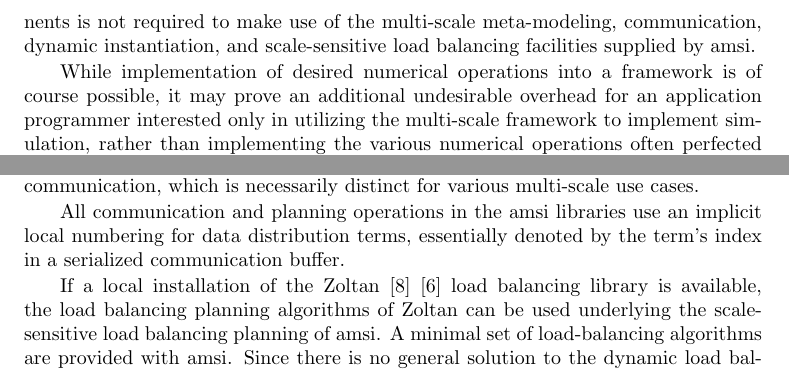
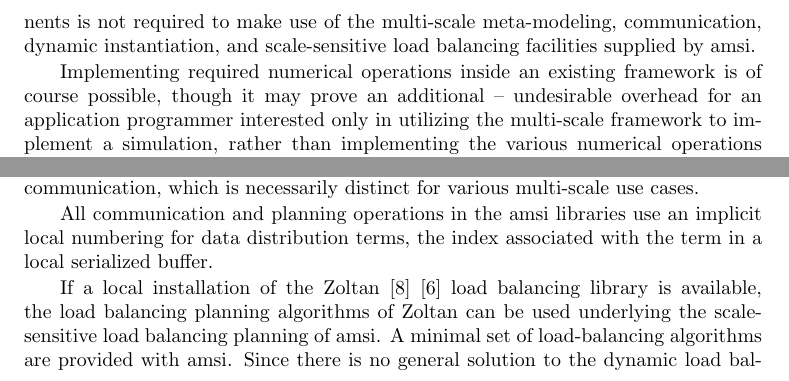
Before and after one commit to SCOREC/amsi, a LaTeX paper (doc/articles/amsi_biotissue/paper.tex): two parts of page 3 of 6, joined at a grey line, cut so that both start at the same text. Compiled offline with pdfLaTeX; a LaTeX package or settings file that is missing is left out.

Commit message:
working on paper

```diff
--- a/doc/articles/amsi_biotissue/paper.tex
+++ b/doc/articles/amsi_biotissue/paper.tex
@@ -49,7 +49,7 @@ These systems suffer from the requirement that an application developer must cas
 
 simulation flow control is determined solely by the runtime system. A framework may also limit specific features of the numerical implementation to those provided by the framework. Domain discretization models and associated adaptive processes -- structured and unstructured meshing and associated refinement algorithms, particle-in-cell methods, etc. -- convergence algorithms for both the minimization of the relevant residuals (Newton-Raphson, etc.) as well as iterative solution of the resulting linear system (KSP, GMRES, ILU, etc.). Amsi supplies several numerical components consisting of an adaptive finite element system, linear algebraic solver, and nonlinear convergence operators available as both simple C++ class interface definitions, as well as implementations built on top of other software supplied by SCOREC \cite{core} and the PETSc linear algebraic solver \cite{petsc-web-page} \cite{petsc-user-ref} \cite{petsc-efficient}. Usage of the supplied numerical components is not required to make use of the multi-scale meta-modeling, communication, dynamic instantiation, and scale-sensitive load balancing facilities supplied by amsi.
 
-While implementation of desired numerical operations into a framework is of course possible, it may prove an additional undesirable overhead for an application programmer interested only in utilizing the multi-scale framework to implement simulation, rather than implementing the various numerical operations often perfected in widely available packages and libraries \cite{} \cite{} \cite{}.
+Implementing required numerical operations inside an existing framework is of course possible, though it may prove an additional -- undesirable overhead for an application programmer interested only in utilizing the multi-scale framework to implement a simulation, rather than implementing the various numerical operations often optimized in widely available packages and libraries.
 
 \label{amsi_scales}
 A configuration file is supplied during command invocation containing the initial configuration of the process sets and their assignment to individual scales, as well as declaring the coupling between scales in the simulation. The deceleration of a scale and the initialization of the process set associated with the scale are considered a single atomic operation in the current implementation.
@@ -65,7 +65,7 @@ While the primary scale (the scale associated with producing the solution for th
 \label{amsi_communication}
 Scale coupling communication is guided by data distributions and communication patterns. A data distribution is a representation of individual units of scale-coupling data distributed across a single scale-task. The format of the coupling data is arbitrary (so long as it can be serialized and provided for use by MPI communication primitives). A data distribution represents the smallest unit of data important to the scale-coupling communication, which is necessarily distinct for various multi-scale use cases.
 
-All communication and planning operations in the amsi libraries use an implicit local numbering for data distribution terms, essentially denoted by the term's index in a serialized communication buffer.
+All communication and planning operations in the amsi libraries use an implicit local numbering for data distribution terms, the index associated with the term in a local serialized buffer.
 
 \label{amsi_load_balancing}
 If a local installation of the Zoltan \cite{ZoltanOverviewArticle2002} \cite{ZoltanIsorropiaOverview2012} load balancing library is available, the load balancing planning algorithms of Zoltan can be used underlying the scale-sensitive load balancing planning of amsi. A minimal set of load-balancing algorithms are provided with amsi. Since there is no general solution to the dynamic load balancing problem any set of provided load-balancing algorithms will prove insufficient for some use case. Thus amsi provides users with the ability to create and register their own load-balancing algorithms specific to the requirements of a given numerical implementation.
```
